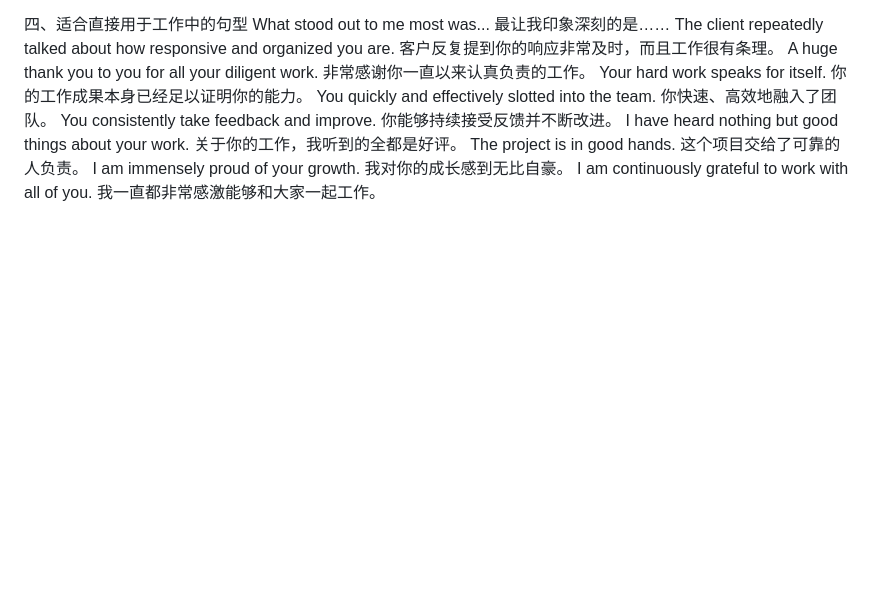
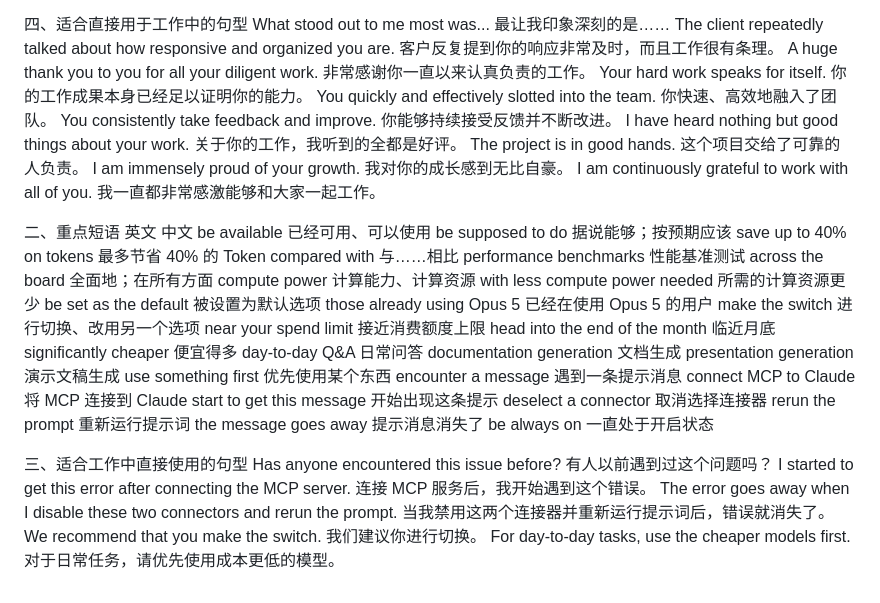
Before and after one commit to huiminxu/RAG, a Markdown page: kb/english/study.md, the part around the change. Drawn GitHub-style; blank space fills up the shorter version.

```diff
--- a/kb/english/study.md
+++ b/kb/english/study.md
@@ -197,3 +197,45 @@ I am immensely proud of your growth.
 我对你的成长感到无比自豪。
 I am continuously grateful to work with all of you.
 我一直都非常感激能够和大家一起工作。
+
+
+二、重点短语
+英文	中文
+be available	已经可用、可以使用
+be supposed to do	据说能够；按预期应该
+save up to 40% on tokens	最多节省 40% 的 Token
+compared with	与……相比
+performance benchmarks	性能基准测试
+across the board	全面地；在所有方面
+compute power	计算能力、计算资源
+with less compute power needed	所需的计算资源更少
+be set as the default	被设置为默认选项
+those already using Opus 5	已经在使用 Opus 5 的用户
+make the switch	进行切换、改用另一个选项
+near your spend limit	接近消费额度上限
+head into the end of the month	临近月底
+significantly cheaper	便宜得多
+day-to-day Q&A	日常问答
+documentation generation	文档生成
+presentation generation	演示文稿生成
+use something first	优先使用某个东西
+encounter a message	遇到一条提示消息
+connect MCP to Claude	将 MCP 连接到 Claude
+start to get this message	开始出现这条提示
+deselect a connector	取消选择连接器
+rerun the prompt	重新运行提示词
+the message goes away	提示消息消失了
+be always on	一直处于开启状态
+
+
+三、适合工作中直接使用的句型
+Has anyone encountered this issue before?
+有人以前遇到过这个问题吗？
+I started to get this error after connecting the MCP server.
+连接 MCP 服务后，我开始遇到这个错误。
+The error goes away when I disable these two connectors and rerun the prompt.
+当我禁用这两个连接器并重新运行提示词后，错误就消失了。
+We recommend that you make the switch.
+我们建议你进行切换。
+For day-to-day tasks, use the cheaper models first.
+对于日常任务，请优先使用成本更低的模型。
```
